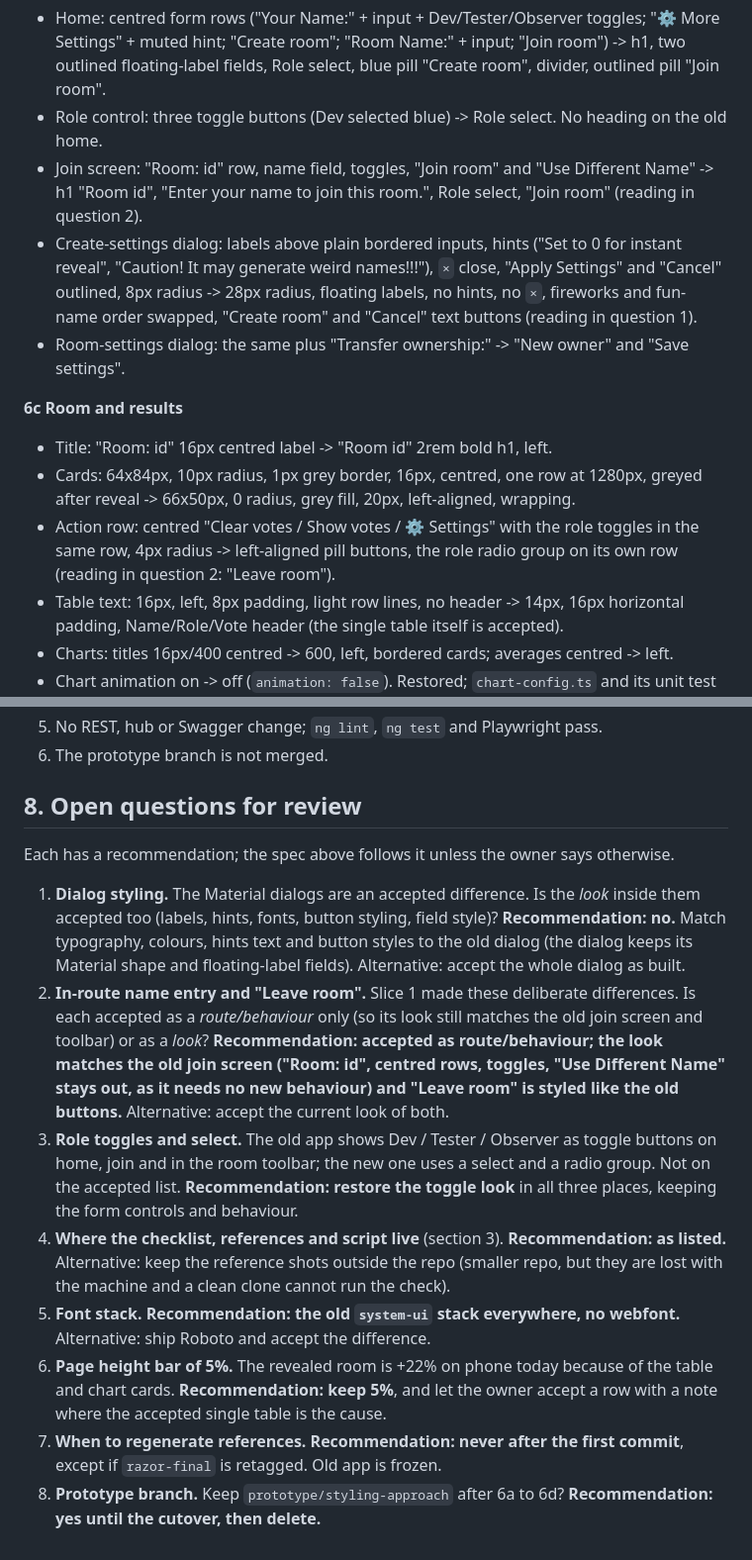
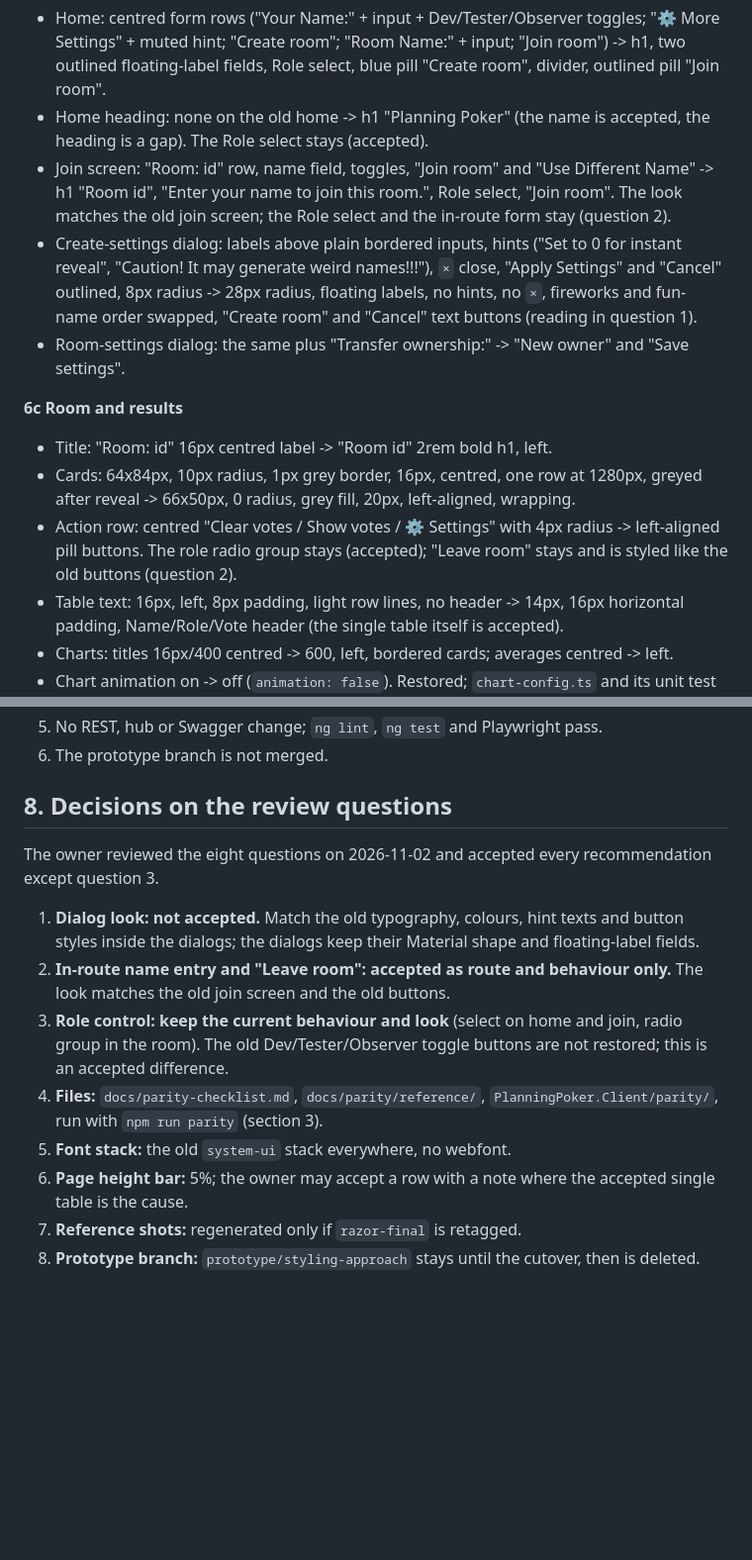
Before and after one commit to vlad-gaman/PlanningPoker, a Markdown page: docs/phase-7-spec.md, 2 parts joined by grey strips. Shown at 99% size. GitHub-like rendering; blank space fills up the shorter version.

Commit message:
Phase 7 spec: record review decisions; keep the role select and radio group
Co-Authored-By: Claude Sonnet 5.5 <noreply@anthropic.com>

```diff
--- a/docs/phase-7-spec.md
+++ b/docs/phase-7-spec.md
@@ -73,15 +73,15 @@ Measured on the current new app against `razor-final`, desktop 1280x800 and phon
 
 **6b Home and dialogs**
 - Home: centred form rows ("Your Name:" + input + Dev/Tester/Observer toggles; "⚙️ More Settings" + muted hint; "Create room"; "Room Name:" + input; "Join room") -> h1, two outlined floating-label fields, Role select, blue pill "Create room", divider, outlined pill "Join room".
-- Role control: three toggle buttons (Dev selected blue) -> Role select. No heading on the old home.
-- Join screen: "Room: id" row, name field, toggles, "Join room" and "Use Different Name" -> h1 "Room id", "Enter your name to join this room.", Role select, "Join room" (reading in question 2).
+- Home heading: none on the old home -> h1 "Planning Poker" (the name is accepted, the heading is a gap). The Role select stays (accepted).
+- Join screen: "Room: id" row, name field, toggles, "Join room" and "Use Different Name" -> h1 "Room id", "Enter your name to join this room.", Role select, "Join room". The look matches the old join screen; the Role select and the in-route form stay (question 2).
 - Create-settings dialog: labels above plain bordered inputs, hints ("Set to 0 for instant reveal", "Caution! It may generate weird names!!!"), `×` close, "Apply Settings" and "Cancel" outlined, 8px radius -> 28px radius, floating labels, no hints, no `×`, fireworks and fun-name order swapped, "Create room" and "Cancel" text buttons (reading in question 1).
 - Room-settings dialog: the same plus "Transfer ownership:" -> "New owner" and "Save settings".
 
 **6c Room and results**
 - Title: "Room: id" 16px centred label -> "Room id" 2rem bold h1, left.
 - Cards: 64x84px, 10px radius, 1px grey border, 16px, centred, one row at 1280px, greyed after reveal -> 66x50px, 0 radius, grey fill, 20px, left-aligned, wrapping.
-- Action row: centred "Clear votes / Show votes / ⚙️ Settings" with the role toggles in the same row, 4px radius -> left-aligned pill buttons, the role radio group on its own row (reading in question 2: "Leave room").
+- Action row: centred "Clear votes / Show votes / ⚙️ Settings" with 4px radius -> left-aligned pill buttons. The role radio group stays (accepted); "Leave room" stays and is styled like the old buttons (question 2).
 - Table text: 16px, left, 8px padding, light row lines, no header -> 14px, 16px horizontal padding, Name/Role/Vote header (the single table itself is accepted).
 - Charts: titles 16px/400 centred -> 600, left, bordered cards; averages centred -> left.
 - Chart animation on -> off (`animation: false`). Restored; `chart-config.ts` and its unit test change.
@@ -112,15 +112,15 @@ Measured on the current new app against `razor-final`, desktop 1280x800 and phon
 5. No REST, hub or Swagger change; `ng lint`, `ng test` and Playwright pass.
 6. The prototype branch is not merged.
 
-## 8. Open questions for review
+## 8. Decisions on the review questions
 
-Each has a recommendation; the spec above follows it unless the owner says otherwise.
+The owner reviewed the eight questions on 2026-11-02 and accepted every recommendation except question 3.
 
-1. **Dialog styling.** The Material dialogs are an accepted difference. Is the *look* inside them accepted too (labels, hints, fonts, button styling, field style)? **Recommendation: no.** Match typography, colours, hints text and button styles to the old dialog (the dialog keeps its Material shape and floating-label fields). Alternative: accept the whole dialog as built.
-2. **In-route name entry and "Leave room".** Slice 1 made these deliberate differences. Is each accepted as a *route/behaviour* only (so its look still matches the old join screen and toolbar) or as a *look*? **Recommendation: accepted as route/behaviour; the look matches the old join screen ("Room: id", centred rows, toggles, "Use Different Name" stays out, as it needs no new behaviour) and "Leave room" is styled like the old buttons.** Alternative: accept the current look of both.
-3. **Role toggles and select.** The old app shows Dev / Tester / Observer as toggle buttons on home, join and in the room toolbar; the new one uses a select and a radio group. Not on the accepted list. **Recommendation: restore the toggle look** in all three places, keeping the form controls and behaviour.
-4. **Where the checklist, references and script live** (section 3). **Recommendation: as listed.** Alternative: keep the reference shots outside the repo (smaller repo, but they are lost with the machine and a clean clone cannot run the check).
-5. **Font stack.** **Recommendation: the old `system-ui` stack everywhere, no webfont.** Alternative: ship Roboto and accept the difference.
-6. **Page height bar of 5%.** The revealed room is +22% on phone today because of the table and chart cards. **Recommendation: keep 5%**, and let the owner accept a row with a note where the accepted single table is the cause.
-7. **When to regenerate references.** **Recommendation: never after the first commit**, except if `razor-final` is retagged. Old app is frozen.
-8. **Prototype branch.** Keep `prototype/styling-approach` after 6a to 6d? **Recommendation: yes until the cutover, then delete.**
+1. **Dialog look: not accepted.** Match the old typography, colours, hint texts and button styles inside the dialogs; the dialogs keep their Material shape and floating-label fields.
+2. **In-route name entry and "Leave room": accepted as route and behaviour only.** The look matches the old join screen and the old buttons.
+3. **Role control: keep the current behaviour and look** (select on home and join, radio group in the room). The old Dev/Tester/Observer toggle buttons are not restored; this is an accepted difference.
+4. **Files:** `docs/parity-checklist.md`, `docs/parity/reference/`, `PlanningPoker.Client/parity/`, run with `npm run parity` (section 3).
+5. **Font stack:** the old `system-ui` stack everywhere, no webfont.
+6. **Page height bar:** 5%; the owner may accept a row with a note where the accepted single table is the cause.
+7. **Reference shots:** regenerated only if `razor-final` is retagged.
+8. **Prototype branch:** `prototype/styling-approach` stays until the cutover, then is deleted.
```
Also changed, not shown: other parts of docs/phase-7-spec.md (+1 -1 lines).
